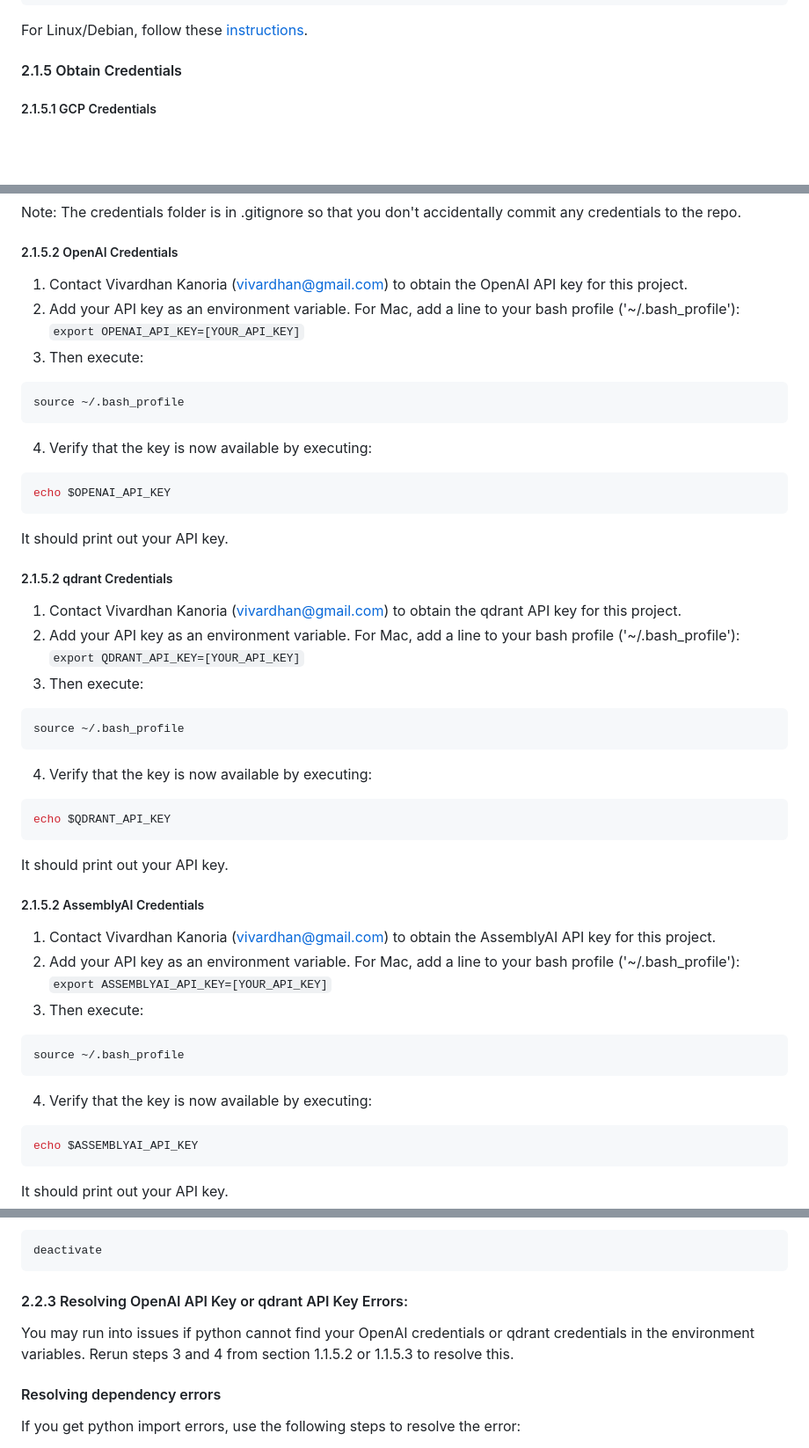
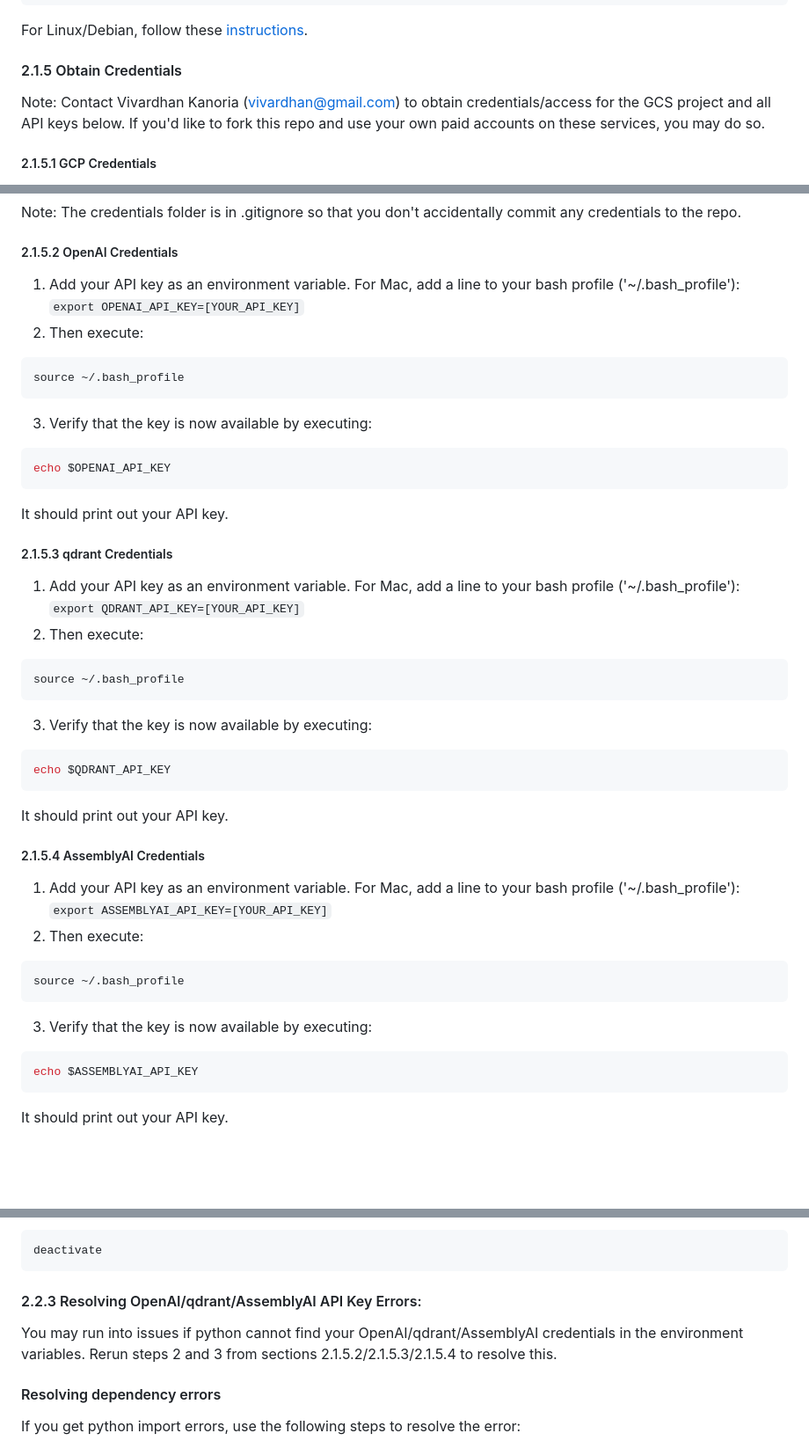
Before and after one commit to vivardhan/podcast-gpt, a Markdown page: README.md, 3 parts joined by grey strips. Shown at 88% size. Drawn GitHub-style; blank space fills up the shorter version.

````diff
--- a/README.md
+++ b/README.md
@@ -74,6 +74,8 @@ For Linux/Debian, follow these [instructions](https://bazel.build/install/ubuntu
 
 #### 2.1.5 Obtain Credentials
 
+Note: Contact Vivardhan Kanoria (vivardhan@gmail.com) to obtain credentials/access for the GCS project and all API keys below. If you'd like to fork this repo and use your own paid accounts on these services, you may do so.
+
 ##### 2.1.5.1 GCP Credentials
 1. Go to [Google Cloud Console](console.cloud.google.com) and make sure the 'podcast-gpt' project is selected in the drop down at the top.
 2. Click on the menu button in the top left corner (3 horizontal lines)
@@ -87,42 +89,39 @@ For Linux/Debian, follow these [instructions](https://bazel.build/install/ubuntu
 Note: The credentials folder is in .gitignore so that you don't accidentally commit any credentials to the repo.
 
 ##### 2.1.5.2 OpenAI Credentials
-1. Contact Vivardhan Kanoria (vivardhan@gmail.com) to obtain the OpenAI API key for this project.
-2. Add your API key as an environment variable. For Mac, add a line to your bash profile ('~/.bash_profile'):
+1. Add your API key as an environment variable. For Mac, add a line to your bash profile ('~/.bash_profile'):
 `export OPENAI_API_KEY=[YOUR_API_KEY]`
-3. Then execute:
+2. Then execute:
 ```bash
 source ~/.bash_profile
 ```
-4. Verify that the key is now available by executing:
+3. Verify that the key is now available by executing:
 ```bash
 echo $OPENAI_API_KEY
 ```
 It should print out your API key.
 
-##### 2.1.5.2 qdrant Credentials
-1. Contact Vivardhan Kanoria (vivardhan@gmail.com) to obtain the qdrant API key for this project.
-2. Add your API key as an environment variable. For Mac, add a line to your bash profile ('~/.bash_profile'):
+##### 2.1.5.3 qdrant Credentials
+1. Add your API key as an environment variable. For Mac, add a line to your bash profile ('~/.bash_profile'):
 `export QDRANT_API_KEY=[YOUR_API_KEY]`
-3. Then execute:
+2. Then execute:
 ```bash
 source ~/.bash_profile
 ```
-4. Verify that the key is now available by executing:
+3. Verify that the key is now available by executing:
 ```bash
 echo $QDRANT_API_KEY
 ```
 It should print out your API key.
 
-##### 2.1.5.2 AssemblyAI Credentials
-1. Contact Vivardhan Kanoria (vivardhan@gmail.com) to obtain the AssemblyAI API key for this project.
-2. Add your API key as an environment variable. For Mac, add a line to your bash profile ('~/.bash_profile'):
+##### 2.1.5.4 AssemblyAI Credentials
+1. Add your API key as an environment variable. For Mac, add a line to your bash profile ('~/.bash_profile'):
 `export ASSEMBLYAI_API_KEY=[YOUR_API_KEY]`
-3. Then execute:
+2. Then execute:
 ```bash
 source ~/.bash_profile
 ```
-4. Verify that the key is now available by executing:
+3. Verify that the key is now available by executing:
 ```bash
 echo $ASSEMBLYAI_API_KEY
 ```
@@ -142,8 +141,8 @@ Once done working on the repo, run:
 deactivate
 ```
 
-#### 2.2.3 Resolving OpenAI API Key or qdrant API Key Errors:
-You may run into issues if python cannot find your OpenAI credentials or qdrant credentials in the environment variables. Rerun steps 3 and 4 from section 1.1.5.2 or 1.1.5.3 to resolve this.
+#### 2.2.3 Resolving OpenAI/qdrant/AssemblyAI API Key Errors:
+You may run into issues if python cannot find your OpenAI/qdrant/AssemblyAI credentials in the environment variables. Rerun steps 2 and 3 from sections 2.1.5.2/2.1.5.3/2.1.5.4 to resolve this.
 
 #### Resolving dependency errors
 If you get python import errors, use the following steps to resolve the error:
````
